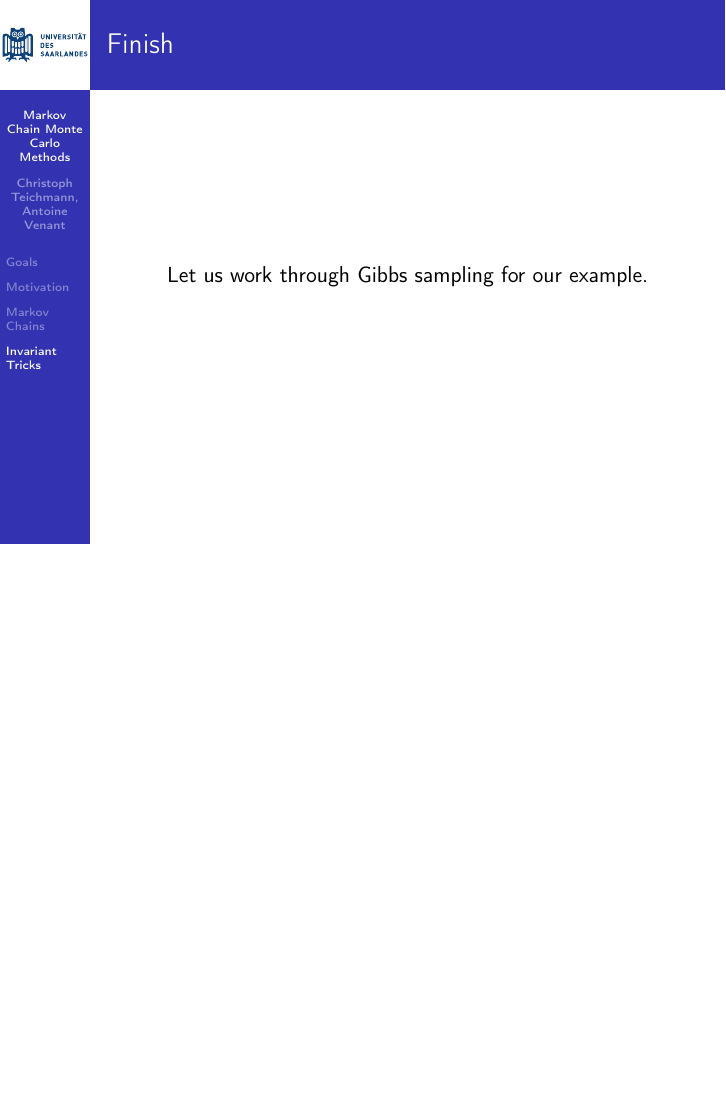
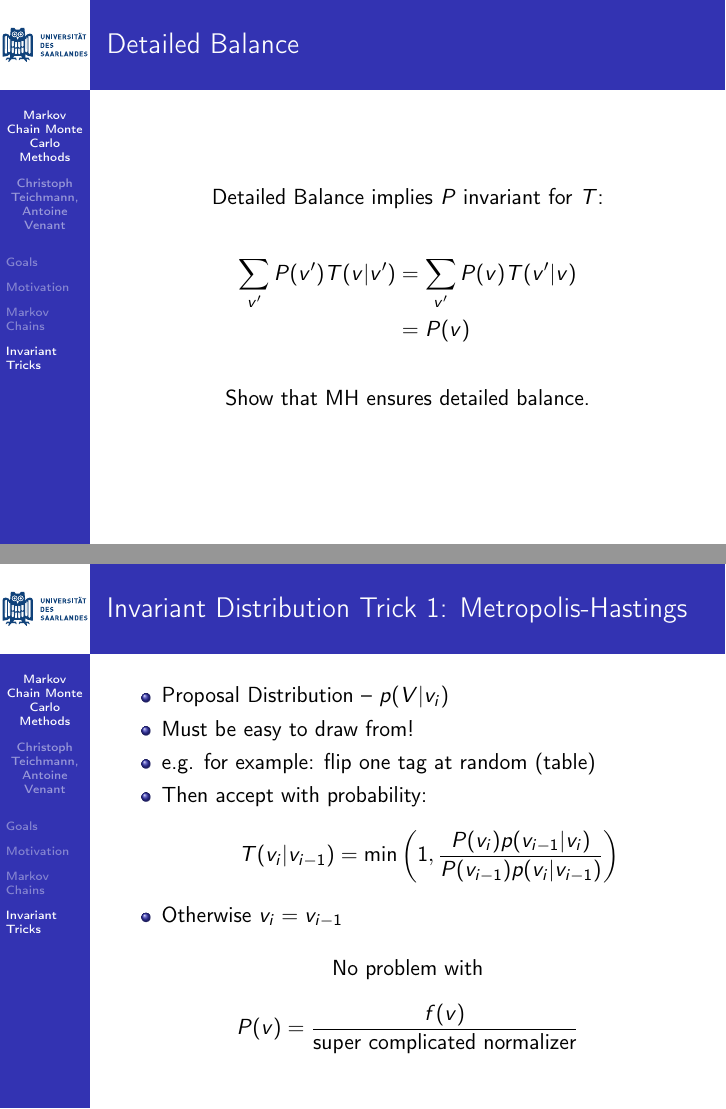
Before and after one commit to coli-saar/BayesianNLP2017, LaTeX slides (MCMC_2017_11_15.tex): page 40 of 40 before the commit and pages 34 and 35 of 41 after it, the two joined at a grey line, the shorter picture padded with empty space. Compiled offline with pdfLaTeX.

Commit message:
Added detailed balance.

```diff
--- a/MCMC_2017_11_15.tex
+++ b/MCMC_2017_11_15.tex
@@ -367,6 +367,23 @@
 		\vspace{10pt} Show that indeed $I(V) = P(V)$!
 	\end{frame}
 
+	\begin{frame}{Detailed Balance}
+		$T$ in detailed balance w.r.t. $P$:
+
+		$$\forall v,v': P(v)T(v'|v) = P(v')T(v|v') $$
+	\end{frame}
+
+	\begin{frame}{Detailed Balance}
+		Detailed Balance implies $P$ invariant for $T$:
+
+		\begin{align*}
+			\sum_{v'} P(v') T(v|v') & = \sum_{v'} P(v) T(v'|v) \\
+			& = P(v)
+		\end{align*}
+
+		\vspace{10pt} Show that MH ensures detailed balance.
+	\end{frame}
+
 	\begin{frame}{Invariant Distribution Trick 1: Metropolis-Hastings}
 		\begin{itemize}
 			\item Proposal Distribution -- $p(V|v_i)$
@@ -447,8 +464,4 @@
 		\end{itemize}
 	\end{frame}
 
-	\begin{frame}{Finish}
-		Let us work through Gibbs sampling for our example.
-	\end{frame}
-
 \end{document}
```
